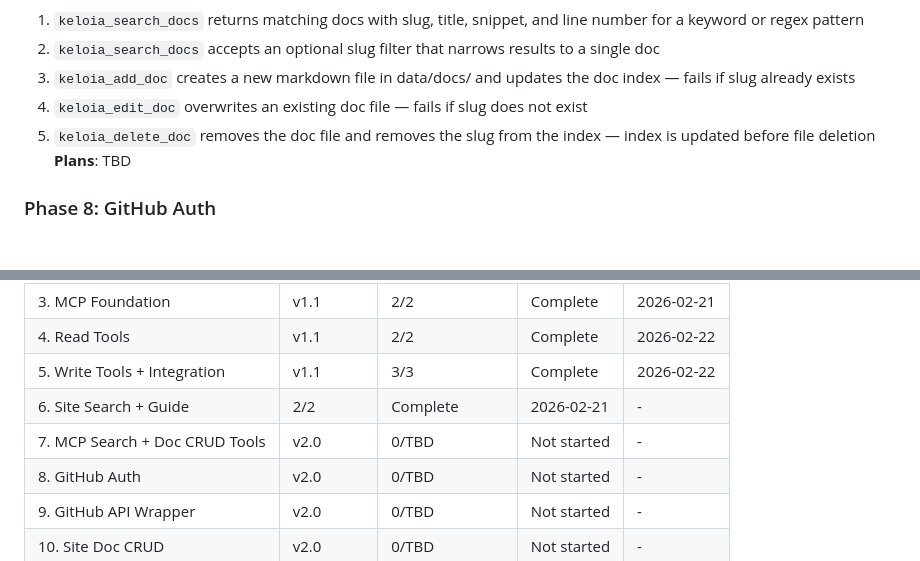
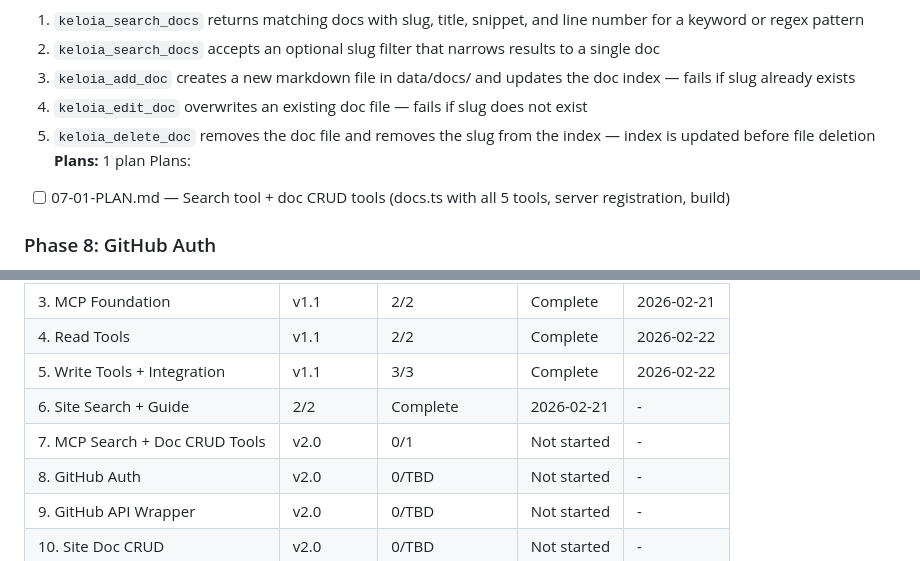
Before and after one commit to Keloia/KELOIA-DOCS, a Markdown page: .planning/ROADMAP.md, 2 parts joined by grey strips. GitHub-like rendering; blank space fills up the shorter version.

Commit message:
docs(07-mcp-search-crud): create phase plan

```diff
--- a/.planning/ROADMAP.md
+++ b/.planning/ROADMAP.md
@@ -71,7 +71,9 @@ Plans:
   3. `keloia_add_doc` creates a new markdown file in data/docs/ and updates the doc index — fails if slug already exists
   4. `keloia_edit_doc` overwrites an existing doc file — fails if slug does not exist
   5. `keloia_delete_doc` removes the doc file and removes the slug from the index — index is updated before file deletion
-**Plans**: TBD
+**Plans:** 1 plan
+Plans:
+- [ ] 07-01-PLAN.md — Search tool + doc CRUD tools (docs.ts with all 5 tools, server registration, build)
 
 ### Phase 8: GitHub Auth
 **Goal**: Users can authenticate with a GitHub Personal Access Token so that write UI controls become available
@@ -127,7 +129,7 @@ Plans:
 | 4. Read Tools | v1.1 | 2/2 | Complete | 2026-02-22 |
 | 5. Write Tools + Integration | v1.1 | 3/3 | Complete | 2026-02-22 |
 | 6. Site Search + Guide | 2/2 | Complete    | 2026-02-21 | - |
-| 7. MCP Search + Doc CRUD Tools | v2.0 | 0/TBD | Not started | - |
+| 7. MCP Search + Doc CRUD Tools | v2.0 | 0/1 | Not started | - |
 | 8. GitHub Auth | v2.0 | 0/TBD | Not started | - |
 | 9. GitHub API Wrapper | v2.0 | 0/TBD | Not started | - |
 | 10. Site Doc CRUD | v2.0 | 0/TBD | Not started | - |
```
Also changed, not shown: 1 other file.
